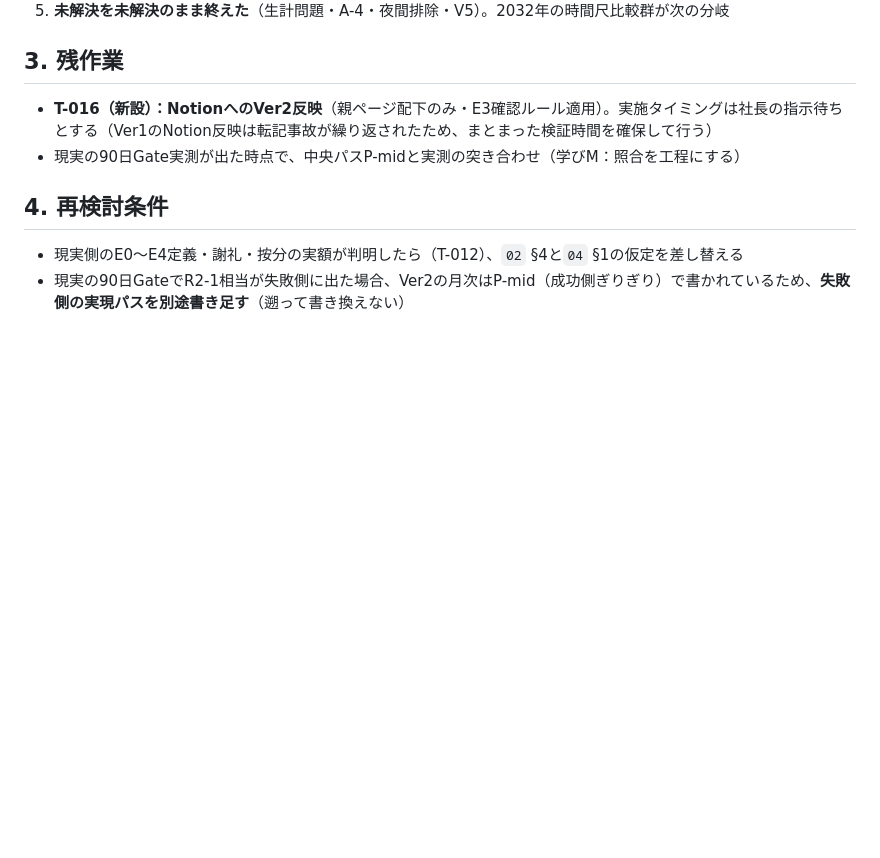
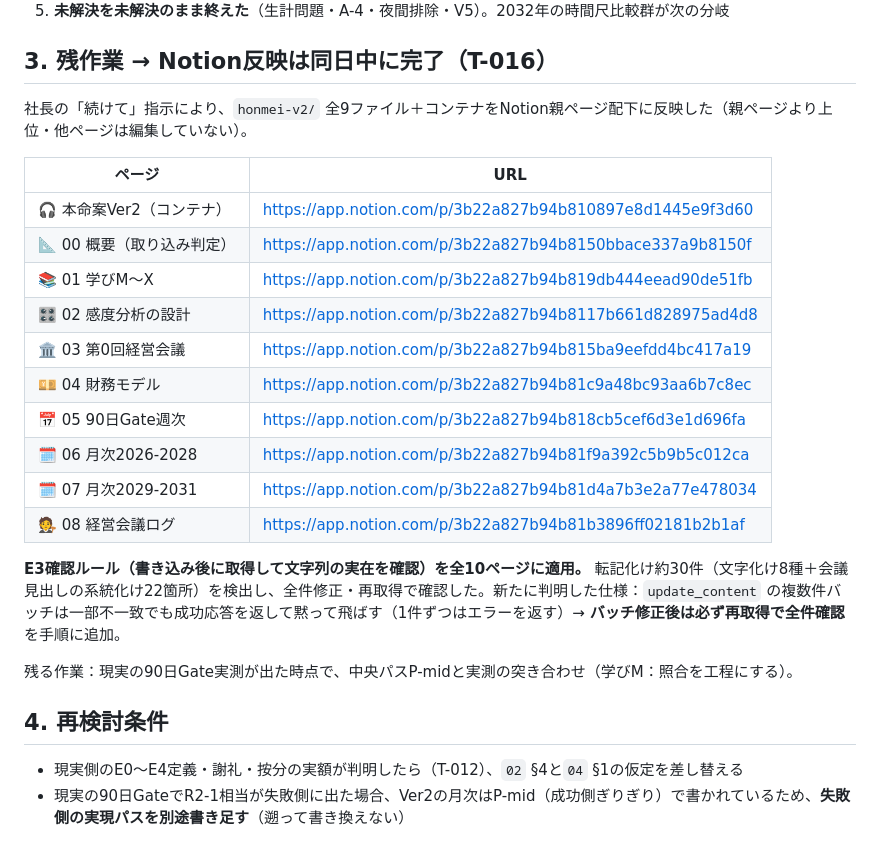
Before and after one commit to hyqooo/ACOVIA_AI_Esimulation, a Markdown page: secretary/decisions/2026-08-04-ver2-step4-5.md, the part around the change. Rendered like a GitHub page; blank space fills up the shorter version.

```diff
--- a/secretary/decisions/2026-08-04-ver2-step4-5.md
+++ b/secretary/decisions/2026-08-04-ver2-step4-5.md
@@ -30,10 +30,26 @@ D-010（Step 1〜3）に続き、社長の続行指示を受けてStep 4〜5を
 4. **A-1を材料を取って決着させた**（J-17・不採択）。「材料がないから変えられない」を作らなかった（学びX）
 5. **未解決を未解決のまま終えた**（生計問題・A-4・夜間排除・V5）。2032年の時間尺比較群が次の分岐
 
-## 3. 残作業
+## 3. 残作業 → Notion反映は同日中に完了（T-016）
 
-- **T-016（新設）：NotionへのVer2反映**（親ページ配下のみ・E3確認ルール適用）。実施タイミングは社長の指示待ちとする（Ver1のNotion反映は転記事故が繰り返されたため、まとまった検証時間を確保して行う）
-- 現実の90日Gate実測が出た時点で、中央パスP-midと実測の突き合わせ（学びM：照合を工程にする）
+社長の「続けて」指示により、`honmei-v2/` 全9ファイル＋コンテナをNotion親ページ配下に反映した（親ページより上位・他ページは編集していない）。
+
+| ページ | URL |
+|---|---|
+| 🎧 本命案Ver2（コンテナ） | https://app.notion.com/p/3b22a827b94b810897e8d1445e9f3d60 |
+| 📐 00 概要（取り込み判定） | https://app.notion.com/p/3b22a827b94b8150bbace337a9b8150f |
+| 📚 01 学びM〜X | https://app.notion.com/p/3b22a827b94b819db444eead90de51fb |
+| 🎛️ 02 感度分析の設計 | https://app.notion.com/p/3b22a827b94b8117b661d828975ad4d8 |
+| 🏛️ 03 第0回経営会議 | https://app.notion.com/p/3b22a827b94b815ba9eefdd4bc417a19 |
+| 💴 04 財務モデル | https://app.notion.com/p/3b22a827b94b81c9a48bc93aa6b7c8ec |
+| 📅 05 90日Gate週次 | https://app.notion.com/p/3b22a827b94b818cb5cef6d3e1d696fa |
+| 🗓️ 06 月次2026-2028 | https://app.notion.com/p/3b22a827b94b81f9a392c5b9b5c012ca |
+| 🗓️ 07 月次2029-2031 | https://app.notion.com/p/3b22a827b94b81d4a7b3e2a77e478034 |
+| 🧑‍⚖️ 08 経営会議ログ | https://app.notion.com/p/3b22a827b94b81b3896ff02181b2b1af |
+
+**E3確認ルール（書き込み後に取得して文字列の実在を確認）を全10ページに適用。** 転記化け約30件（文字化け8種＋会議見出しの系統化け22箇所）を検出し、全件修正・再取得で確認した。新たに判明した仕様：`update_content` の複数件バッチは一部不一致でも成功応答を返して黙って飛ばす（1件ずつはエラーを返す）→ **バッチ修正後は必ず再取得で全件確認**を手順に追加。
+
+残る作業：現実の90日Gate実測が出た時点で、中央パスP-midと実測の突き合わせ（学びM：照合を工程にする）。
 
 ## 4. 再検討条件
 
```
Also changed, not shown: secretary/diary/2026-08-04.md (+15 -1 lines), secretary/todo/open-tasks.md (+7 -4 lines).
